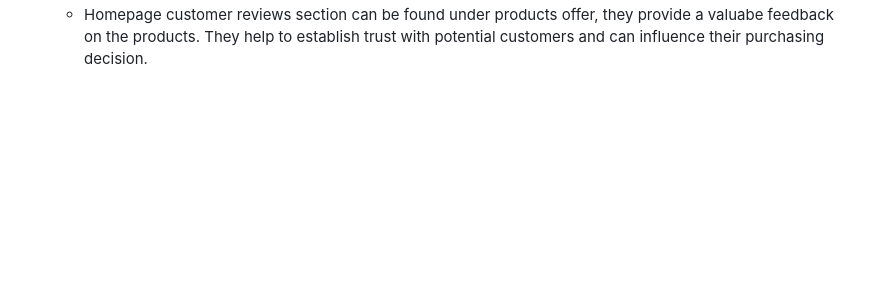
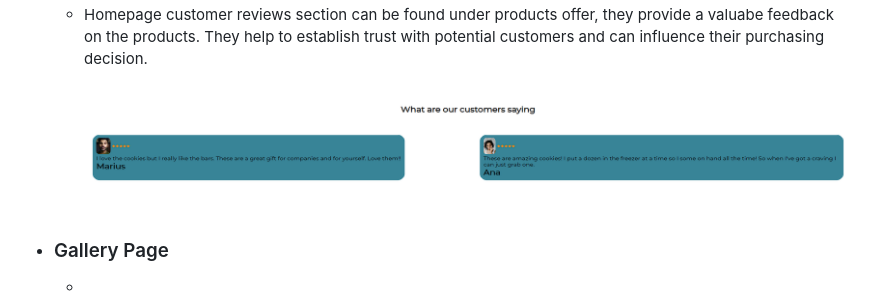
Before and after one commit to mariusmilitaru32/GoodiesByBobo, a Markdown page: README.md, the part around the change. Drawn GitHub-style; pictures changed too: documentation/homepage-review.png (added); blank space fills up the shorter version.

Commit message:
Add readme customer review feature

```diff
--- a/README.md
+++ b/README.md
@@ -53,3 +53,6 @@ GoodiesByBobo is a business that primarly sells home made cookies and cakes.I cr
     - Products offers can been seen right under hero image where this section contains three collums with images and a short description for each type of product the business can offer.
   ![Homepage-products](documentation/homepage-products.png)
     - Homepage customer reviews section can be found under products offer, they provide a valuabe feedback on the products. They help to establish trust with potential customers and can influence their purchasing decision.
+  ![Homepage-review](documentation/homepage-review.png)
+  - ### Gallery Page
+    -
```
